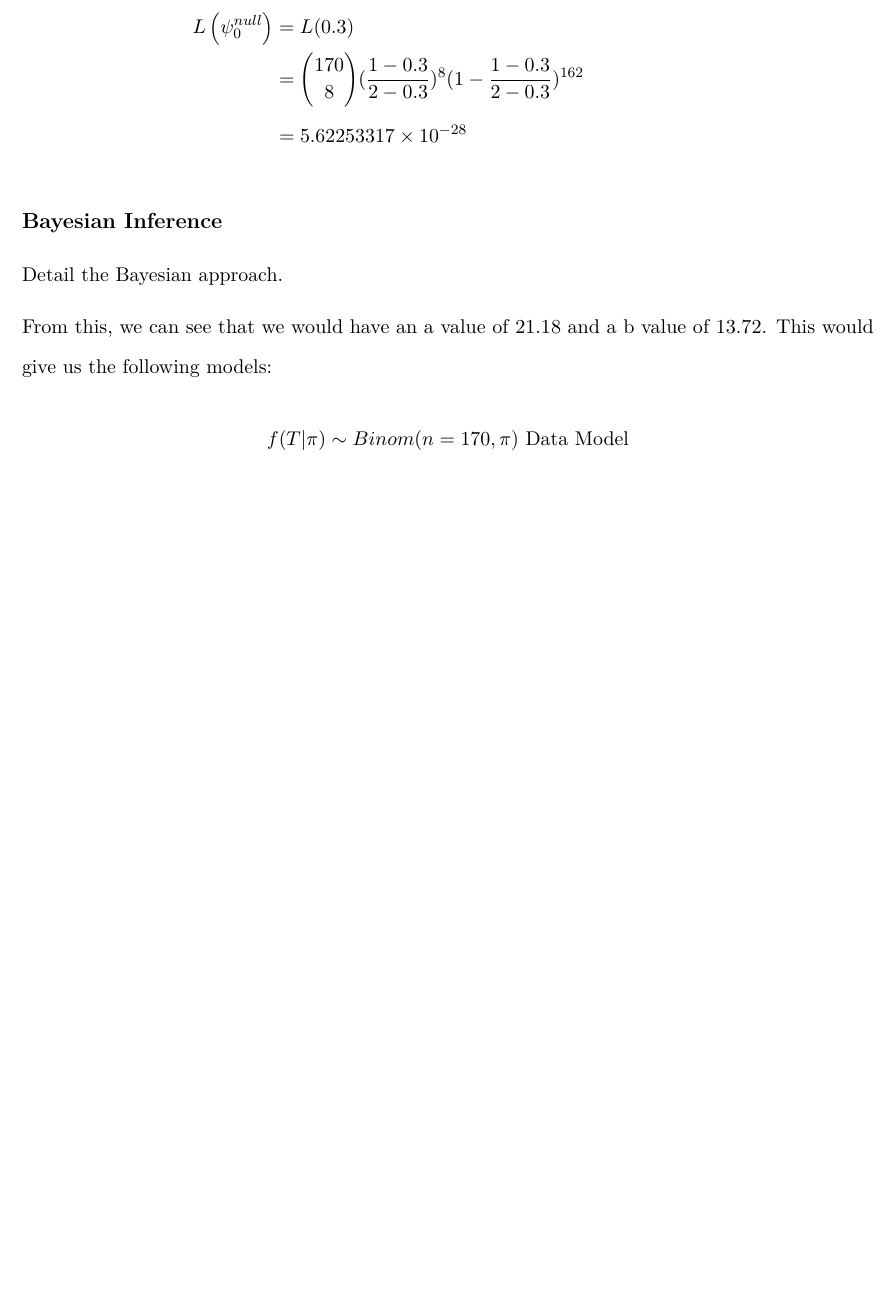
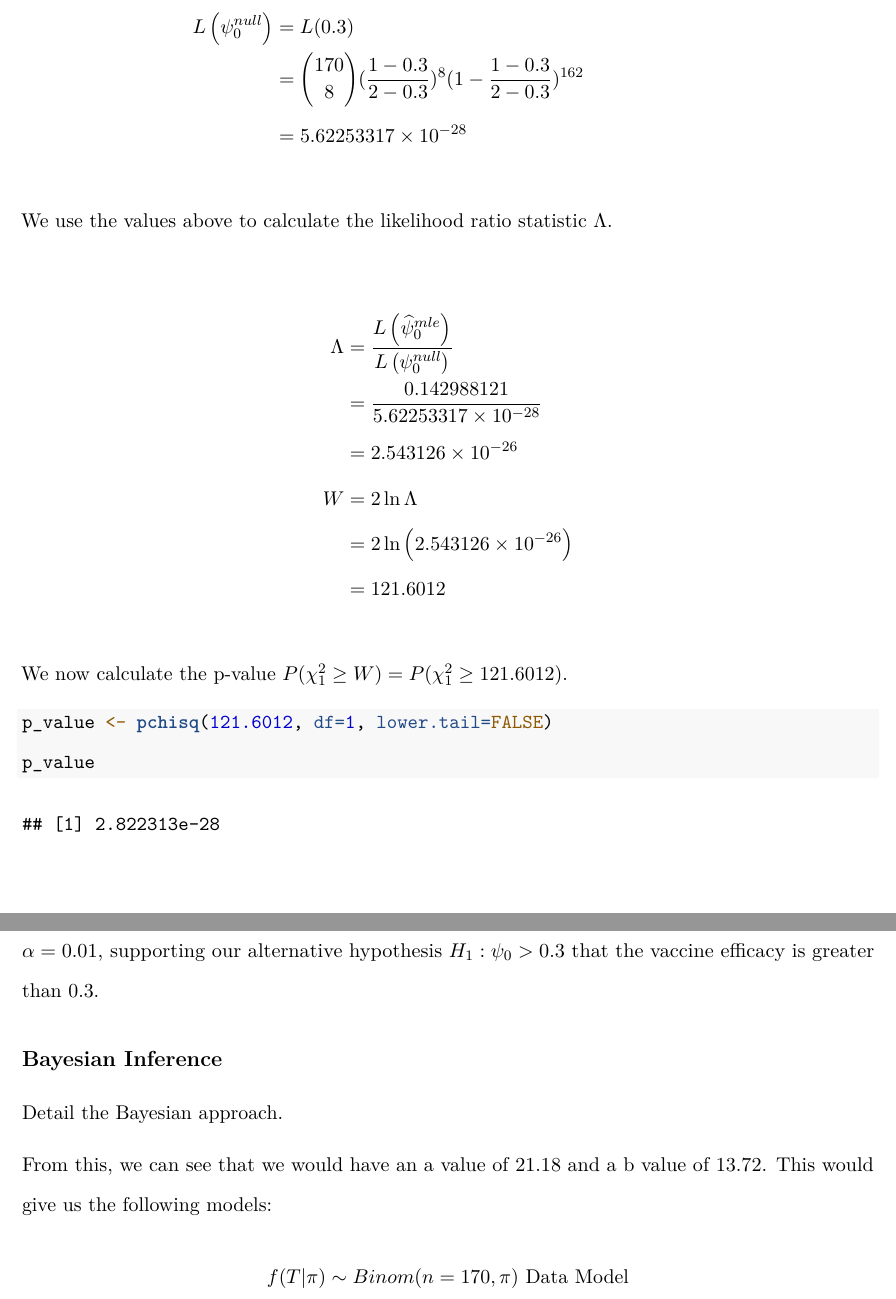
Before and after one commit to Meredith-Carter/STAT342_final, an R Markdown document (Final Paper Template.Rmd): part of page 5 of 10 before the commit and two parts of pages 5 and 6 of 11 after it, the two joined at a grey line, cut so that both start at the same text, the shorter picture padded with empty space. Rendered offline with R 4.5, knitr and Pandoc, then LaTeX, with nearby package versions; some code elsewhere in the file could not run offline.

Commit message:
updating sig test

````diff
--- a/Final Paper Template.Rmd
+++ b/Final Paper Template.Rmd
@@ -84,6 +84,26 @@
 &= {170 \choose 8} (\frac{1 - 0.3}{2 - 0.3})^8(1 - \frac{1 - 0.3}{2 - 0.3})^{162}\\
 &= 5.62253317 \times 10^{-28}
 \end{align*}
+
+We use the values above to calculate the likelihood ratio statistic $\Lambda$.
+
+\begin{align*}
+\Lambda &= \frac{L\left(\widehat{\psi}_0^{mle}\right)}{L\left(\psi_0^{null}\right)}\\
+&= \frac{0.142988121}{5.62253317 \times 10^{-28}}\\
+&= 2.543126 \times 10^{-26}\\
+W &= 2\ln \Lambda\\
+&= 2\ln \left( 2.543126 \times 10^{-26} \right)\\
+&= 121.6012
+\end{align*}
+
+We now calculate the p-value $P(\chi^2_1 \geq W)=P(\chi^2_1 \geq 121.6012)$.
+
+```{r significance_test}
+p_value <- pchisq(121.6012, df=1, lower.tail=FALSE)
+p_value
+```
+
+With a p-value of $2.822313 \times 10^{-28}$, we reject the null hypothesis $H_0: \psi_0=0.3$ under an alpha level $\alpha=0.01$, supporting our alternative hypothesis $H_1: \psi_0 > 0.3$ that the vaccine efficacy is greater than 0.3.
 
 ## Bayesian Inference
 Detail the Bayesian approach.
````
Also changed, not shown: Final Paper Template.Rmd (2 more changed lines).
